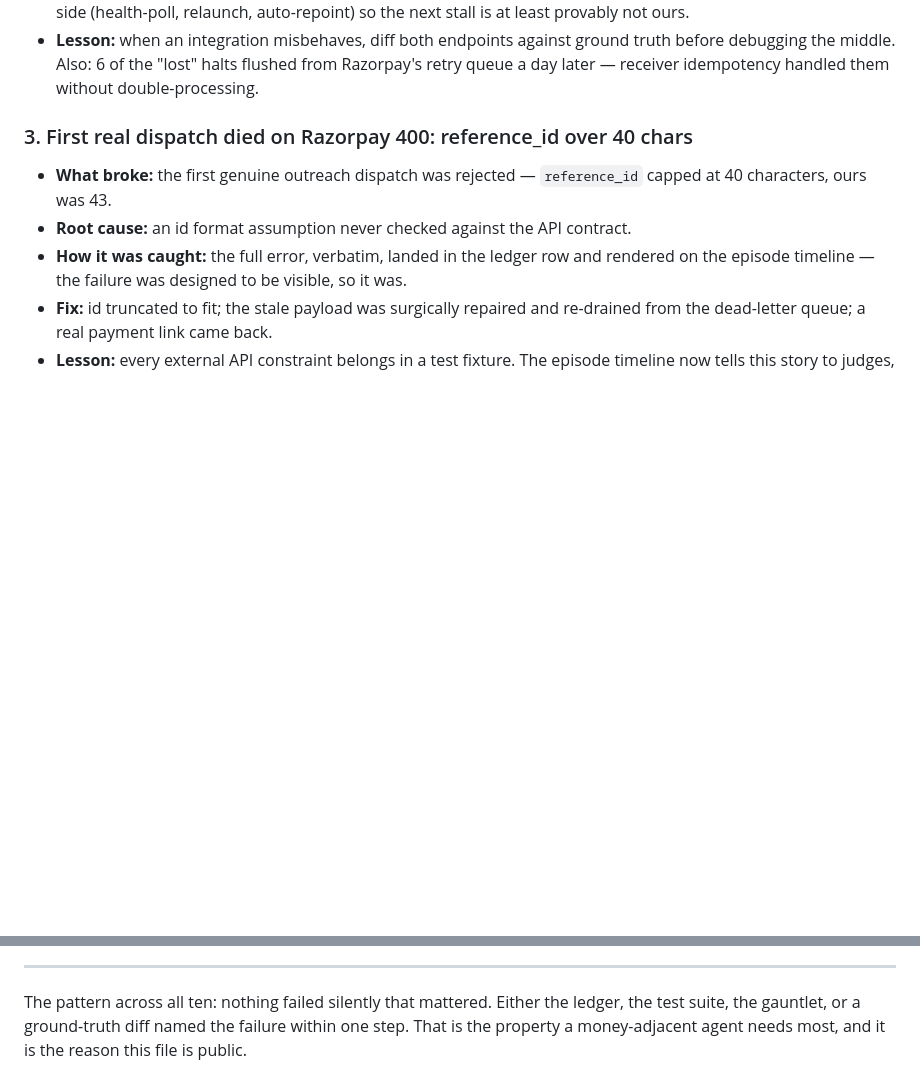
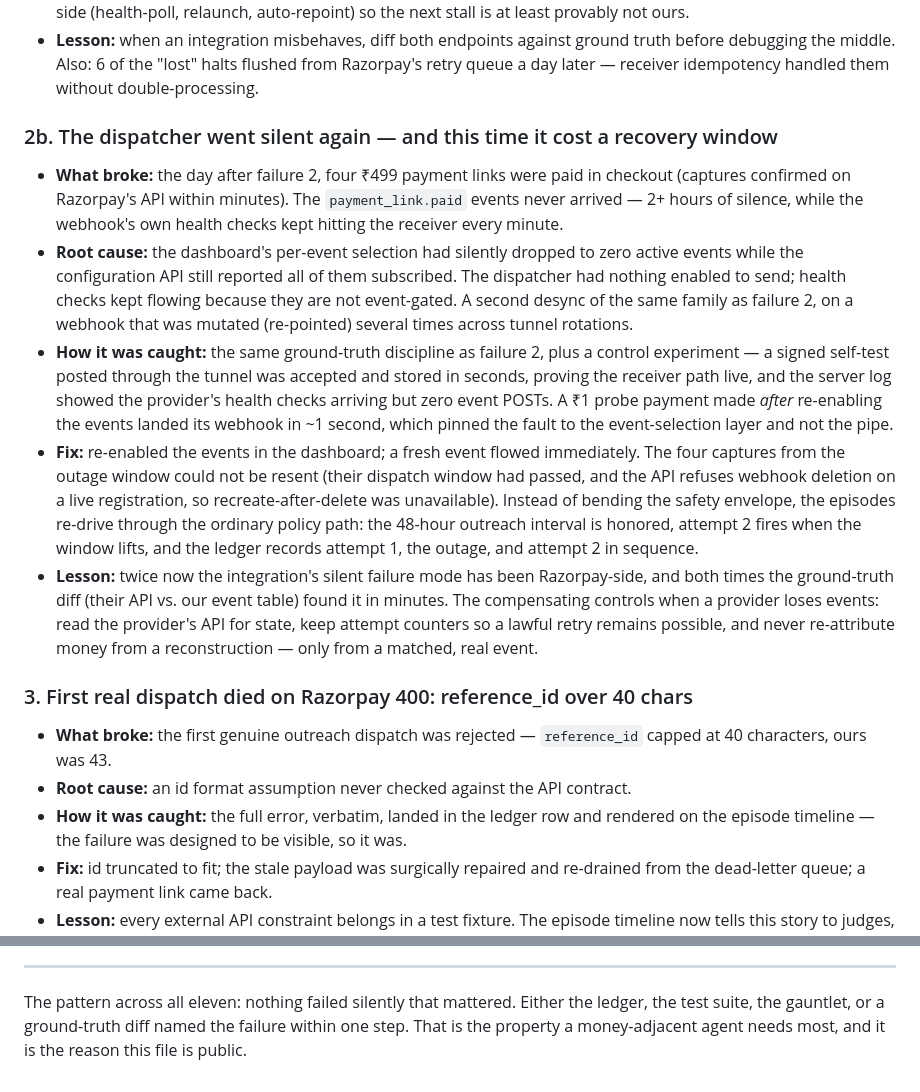
Before and after one commit to krishnav0411/vaapsi, a Markdown page: WHAT_BROKE.md, 2 parts joined by grey strips. Rendered like a GitHub page; blank space fills up the shorter version.

Commit message:
what broke: second provider dispatcher stall, probe isolation, compensating controls

```diff
--- a/WHAT_BROKE.md
+++ b/WHAT_BROKE.md
@@ -42,6 +42,40 @@ failure story is part of its safety evidence.
   ground truth before debugging the middle. Also: 6 of the "lost" halts
   flushed from Razorpay's retry queue a day later — receiver idempotency
   handled them without double-processing.
+
+### 2b. The dispatcher went silent again — and this time it cost a recovery window
+
+- **What broke:** the day after failure 2, four ₹499 payment links were paid
+  in checkout (captures confirmed on Razorpay's API within minutes). The
+  `payment_link.paid` events never arrived — 2+ hours of silence, while the
+  webhook's own health checks kept hitting the receiver every minute.
+- **Root cause:** the dashboard's per-event selection had silently dropped to
+  zero active events while the configuration API still reported all of them
+  subscribed. The dispatcher had nothing enabled to send; health checks kept
+  flowing because they are not event-gated. A second desync of the same
+  family as failure 2, on a webhook that was mutated (re-pointed) several
+  times across tunnel rotations.
+- **How it was caught:** the same ground-truth discipline as failure 2, plus
+  a control experiment — a signed self-test posted through the tunnel was
+  accepted and stored in seconds, proving the receiver path live, and the
+  server log showed the provider's health checks arriving but zero event
+  POSTs. A ₹1 probe payment made *after* re-enabling the events landed its
+  webhook in ~1 second, which pinned the fault to the event-selection layer
+  and not the pipe.
+- **Fix:** re-enabled the events in the dashboard; a fresh event flowed
+  immediately. The four captures from the outage window could not be resent
+  (their dispatch window had passed, and the API refuses webhook deletion on
+  a live registration, so recreate-after-delete was unavailable). Instead of
+  bending the safety envelope, the episodes re-drive through the ordinary
+  policy path: the 48-hour outreach interval is honored, attempt 2 fires when
+  the window lifts, and the ledger records attempt 1, the outage, and
+  attempt 2 in sequence.
+- **Lesson:** twice now the integration's silent failure mode has been
+  Razorpay-side, and both times the ground-truth diff (their API vs. our
+  event table) found it in minutes. The compensating controls when a
+  provider loses events: read the provider's API for state, keep attempt
+  counters so a lawful retry remains possible, and never re-attribute money
+  from a reconstruction — only from a matched, real event.
 
 ### 3. First real dispatch died on Razorpay 400: reference_id over 40 chars
 
@@ -148,7 +182,7 @@ failure story is part of its safety evidence.
 
 ---
 
-The pattern across all ten: nothing failed silently that mattered. Either the
-ledger, the test suite, the gauntlet, or a ground-truth diff named the
+The pattern across all eleven: nothing failed silently that mattered. Either
+the ledger, the test suite, the gauntlet, or a ground-truth diff named the
 failure within one step. That is the property a money-adjacent agent needs
 most, and it is the reason this file is public.
```
